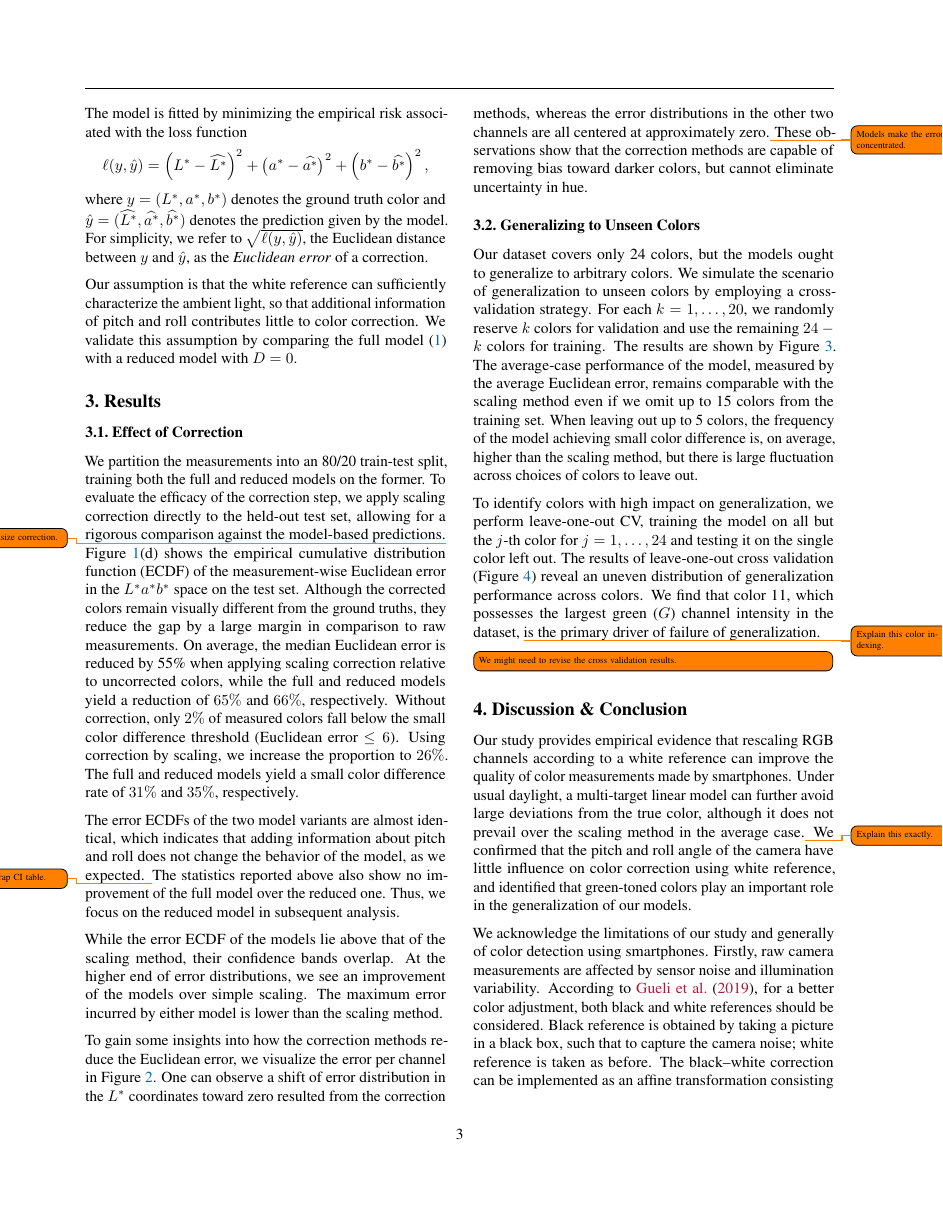
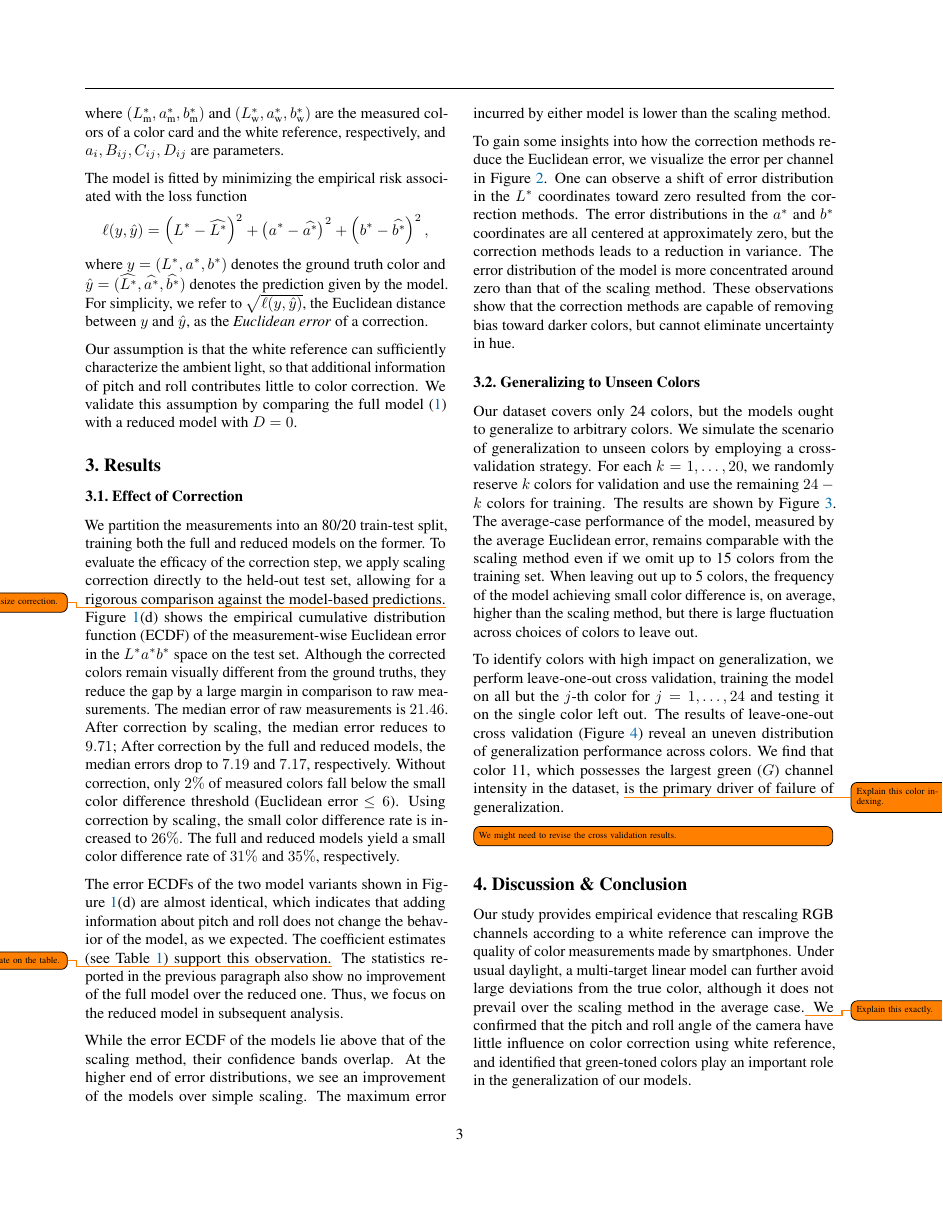
Before and after one commit to takiisme/Colormeter, a LaTeX paper (Report/report.tex): page 3 of 5. Compiled offline with pdfLaTeX.

Commit message:
minor fixes

```diff
--- a/Report/report.tex
+++ b/Report/report.tex
@@ -365,15 +366,17 @@ We partition the measurements into an 80/20 train-test split, training both the
 }
 \cref{fig:abstract}(d) shows the empirical cumulative distribution function (ECDF) of the measurement-wise Euclidean error in the $L^* a^* b^*$ space on the test set.
 Although the corrected colors remain visually different from the ground truths, they reduce the gap by a large margin in comparison to raw measurements.
-On average, the median Euclidean error is reduced by 55\% when applying scaling correction relative to uncorrected colors, while the full and reduced models yield a reduction of $65\%$ and $66\%$, respectively.
+The median error of raw measurements is $21.46$.
+After correction by scaling, the median error reduces to $9.71$;
+After correction by the full and reduced models, the median errors drop to $7.19$ and $7.17$, respectively.
 Without correction, only $2\%$ of measured colors fall below the small color difference threshold (Euclidean error $\leq 6$).
-Using correction by scaling, we increase the proportion to $26\%$.
+Using correction by scaling, the small color difference rate is increased to $26\%$.
 The full and reduced models yield a small color difference rate of $31\%$ and $35\%$, respectively.
 
-The error ECDFs of the two model variants are almost identical,
+The error ECDFs of the two model variants shown in \cref{fig:abstract}(d) are almost identical,
 which indicates that adding information about pitch and roll does not change the behavior of the model, as we expected.
-\todo{Bootstrap CI table.}
-The statistics reported above also show no improvement of the full model over the reduced one.
+The coefficient estimates (see \cref{tab:boot}) support this observation.\todo{Elaborate on the table.}
+The statistics reported in the previous paragraph also show no improvement of the full model over the reduced one.
 Thus, we focus on the reduced model in subsequent analysis.
 
 \begin{table*}
@@ -396,10 +399,10 @@ The maximum error incurred by either model is lower than the scaling method.
 
 To gain some insights into how the correction methods reduce the Euclidean error, we visualize the error per channel in \cref{fig:error-kde}.
 % As the two model variants yield comparable results, we only display the reduced model.
-One can observe a shift of error distribution in the $L^*$ coordinates toward zero resulted from the correction methods,
-whereas the error distributions in the other two channels are all centered at approximately zero.\todo{
-    Models make the error concentrated.
-}
+One can observe a shift of error distribution in the $L^*$ coordinates toward zero resulted from the correction methods.
+The error distributions in the $a^*$ and $b^*$ coordinates are all centered at approximately zero,
+but the correction methods leads to a reduction in variance.
+The error distribution of the model is more concentrated around zero than that of the scaling method.
 These observations show that the correction methods are capable of removing bias toward darker colors, but cannot eliminate uncertainty in hue.
 
 \begin{figure*}[htb]
@@ -469,7 +472,7 @@ but there is large fluctuation across choices of colors to leave out.
 % In the targeted leave-out experiments (see \cref{tab:cv-folds}), we observe that the model trained on all colors but the green ones fail to generalize to the green colors,
 % while the model readily generalizes to red or blue colors even if they are left out.
 
-To identify colors with high impact on generalization, we perform leave-one-out CV, training the model on all but the $j$-th color for $j = 1,\dots,24$ and testing it on the single color left out.
+To identify colors with high impact on generalization, we perform leave-one-out cross validation, training the model on all but the $j$-th color for $j = 1,\dots,24$ and testing it on the single color left out.
 The results of leave-one-out cross validation (\cref{fig:cv-loo}) reveal an uneven distribution of generalization performance across colors.
 We find that color 11, which possesses the largest green ($G$) channel intensity in the dataset, \todo{
     Explain this color indexing.
```
Also changed, not shown: Report/report.pdf, Report/report.tex (15 more changed lines).
